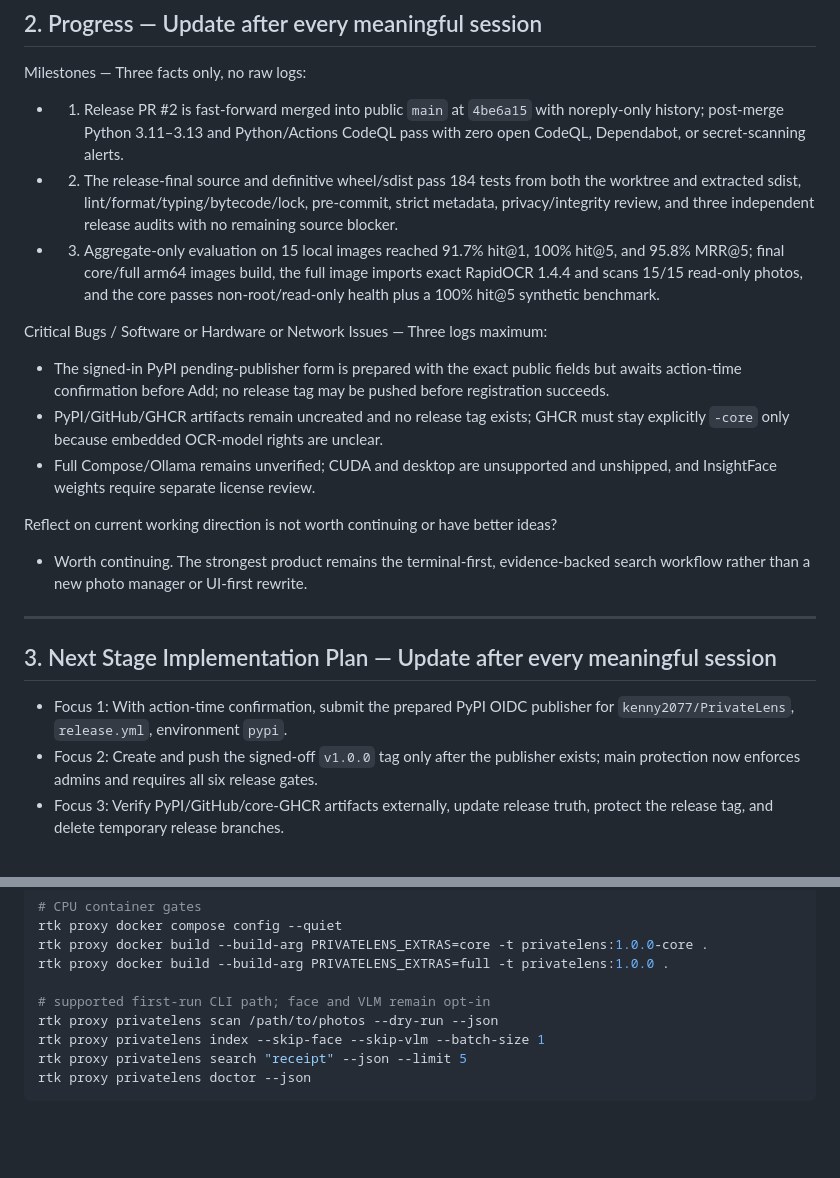
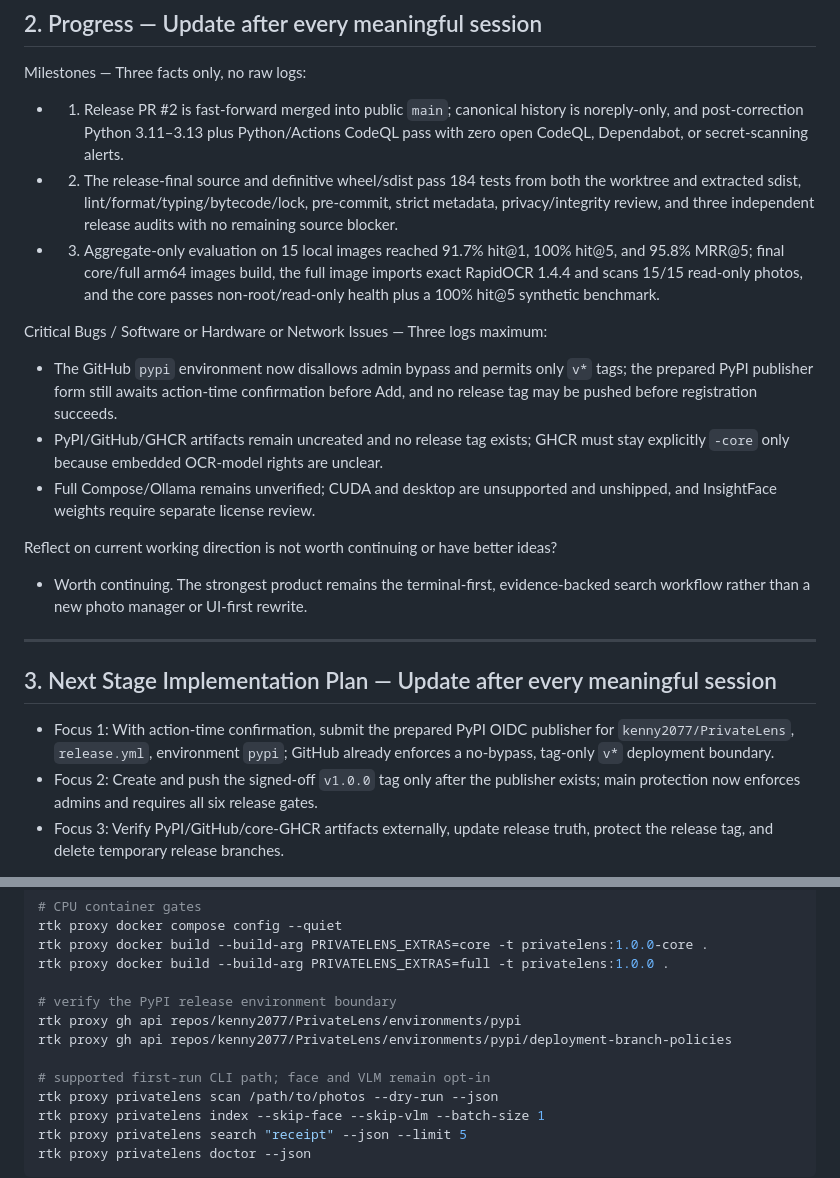
Before and after one commit to kenny2077/PrivateLens, a Markdown page: CONTINUITY.md, 2 parts joined by grey strips. Rendered like a GitHub page; blank space fills up the shorter version.

Commit message:
docs: record protected release gate

```diff
--- a/CONTINUITY.md
+++ b/CONTINUITY.md
@@ -42,9 +42,9 @@ Code Architecture:
 
 Milestones — Three facts only, no raw logs:
 
-- 1. Release PR #2 is fast-forward merged into public `main` at `4be6a15` with
-  noreply-only history; post-merge Python 3.11–3.13 and Python/Actions CodeQL
-  pass with zero open CodeQL, Dependabot, or secret-scanning alerts.
+- 1. Release PR #2 is fast-forward merged into public `main`; canonical history
+  is noreply-only, and post-correction Python 3.11–3.13 plus Python/Actions
+  CodeQL pass with zero open CodeQL, Dependabot, or secret-scanning alerts.
 - 2. The release-final source and definitive wheel/sdist pass 184 tests from
   both the worktree and extracted sdist, lint/format/typing/bytecode/lock,
   pre-commit, strict metadata, privacy/integrity review, and three independent
@@ -56,9 +56,9 @@ Milestones — Three facts only, no raw logs:
 
 Critical Bugs / Software or Hardware or Network Issues — Three logs maximum:
 
-- The signed-in PyPI pending-publisher form is prepared with the exact public
-  fields but awaits action-time confirmation before Add; no release tag may be
-  pushed before registration succeeds.
+- The GitHub `pypi` environment now disallows admin bypass and permits only `v*`
+  tags; the prepared PyPI publisher form still awaits action-time confirmation
+  before Add, and no release tag may be pushed before registration succeeds.
 - PyPI/GitHub/GHCR artifacts remain uncreated and no release tag exists; GHCR
   must stay explicitly `-core` only because embedded OCR-model rights are unclear.
 - Full Compose/Ollama remains unverified; CUDA and desktop are unsupported and
@@ -75,7 +75,8 @@ Reflect on current working direction is not worth continuing or have better idea
 ## 3. Next Stage Implementation Plan — Update after every meaningful session
 
 - Focus 1: With action-time confirmation, submit the prepared PyPI OIDC
-  publisher for `kenny2077/PrivateLens`, `release.yml`, environment `pypi`.
+  publisher for `kenny2077/PrivateLens`, `release.yml`, environment `pypi`;
+  GitHub already enforces a no-bypass, tag-only `v*` deployment boundary.
 - Focus 2: Create and push the signed-off `v1.0.0` tag only after the publisher
   exists; main protection now enforces admins and requires all six release gates.
 - Focus 3: Verify PyPI/GitHub/core-GHCR artifacts externally, update release
@@ -141,6 +142,10 @@ rtk proxy docker compose config --quiet
 rtk proxy docker build --build-arg PRIVATELENS_EXTRAS=core -t privatelens:1.0.0-core .
 rtk proxy docker build --build-arg PRIVATELENS_EXTRAS=full -t privatelens:1.0.0 .
 
+# verify the PyPI release environment boundary
+rtk proxy gh api repos/kenny2077/PrivateLens/environments/pypi
+rtk proxy gh api repos/kenny2077/PrivateLens/environments/pypi/deployment-branch-policies
+
 # supported first-run CLI path; face and VLM remain opt-in
 rtk proxy privatelens scan /path/to/photos --dry-run --json
 rtk proxy privatelens index --skip-face --skip-vlm --batch-size 1
```
